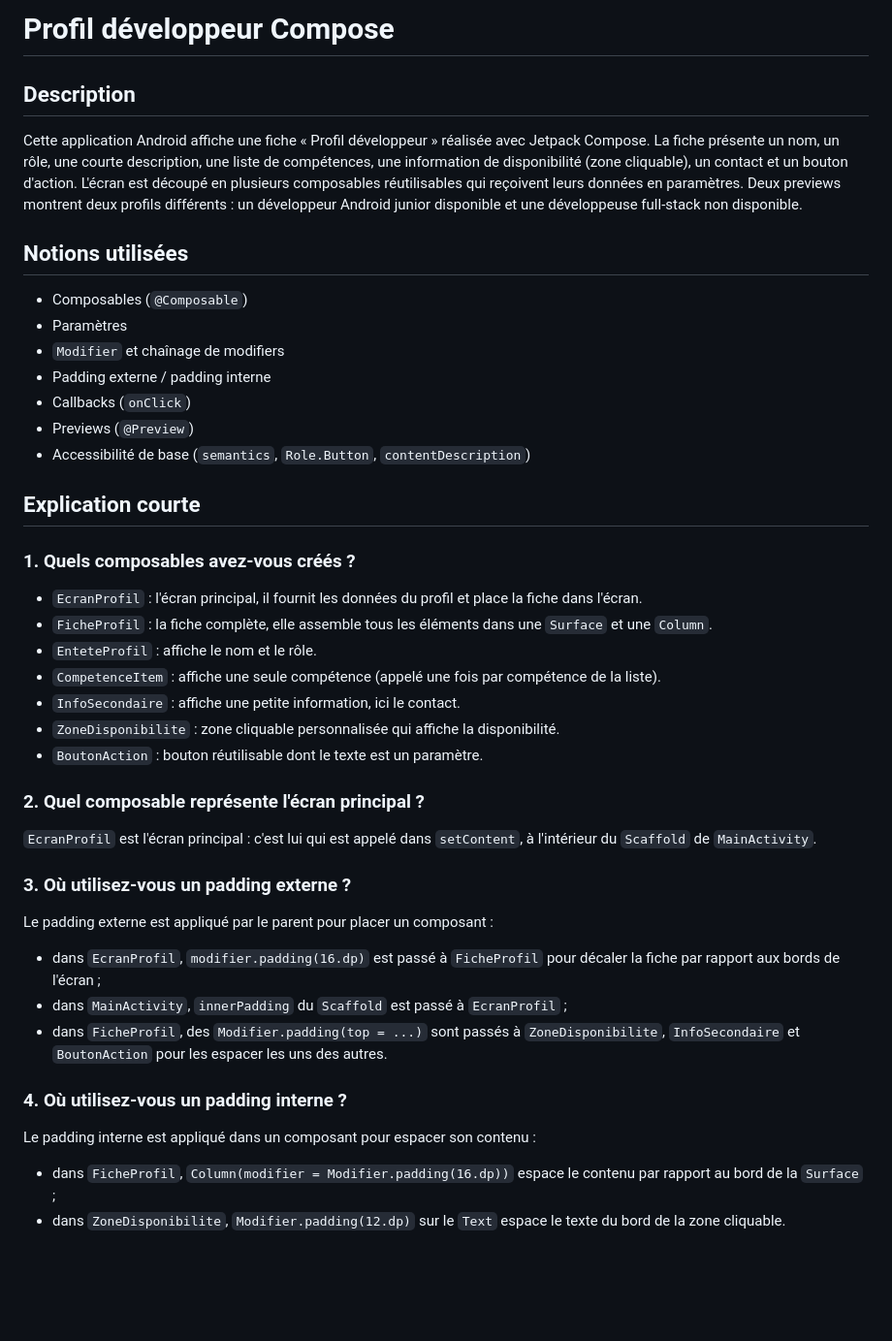
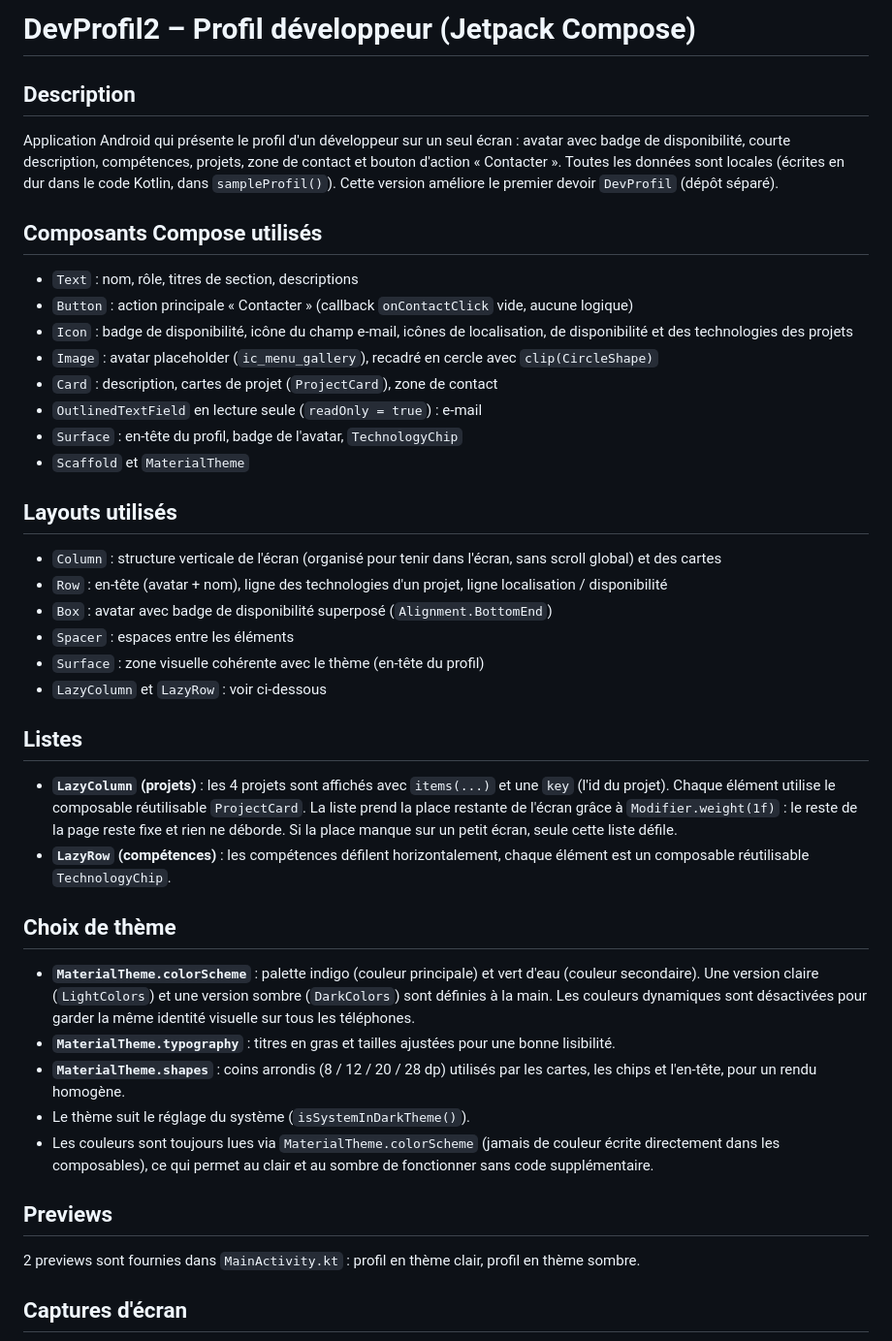
Before and after one commit to Maxime-SALINS/DevProfil2, a Markdown page: README.md, the part around one of its changes. Shown at 97% size. Rendered like a GitHub page; blank space fills up the shorter version.

```diff
--- a/README.md
+++ b/README.md
@@ -1,54 +1,61 @@
-# Profil développeur Compose
+# DevProfil2 – Profil développeur (Jetpack Compose)
 
 ## Description
 
-Cette application Android affiche une fiche « Profil développeur » réalisée avec Jetpack Compose.
-La fiche présente un nom, un rôle, une courte description, une liste de compétences,
-une information de disponibilité (zone cliquable), un contact et un bouton d'action.
-L'écran est découpé en plusieurs composables réutilisables qui reçoivent leurs données en paramètres.
-Deux previews montrent deux profils différents : un développeur Android junior disponible
-et une développeuse full-stack non disponible.
+Application Android qui présente le profil d'un développeur sur un seul écran : avatar avec
+badge de disponibilité, courte description, compétences, projets, zone de contact et bouton
+d'action « Contacter ». Toutes les données sont locales (écrites en dur dans le code Kotlin,
+dans `sampleProfil()`). Cette version améliore le premier devoir `DevProfil` (dépôt séparé).
 
-## Notions utilisées
+## Composants Compose utilisés
 
-- Composables (`@Composable`)
-- Paramètres
-- `Modifier` et chaînage de modifiers
-- Padding externe / padding interne
-- Callbacks (`onClick`)
-- Previews (`@Preview`)
-- Accessibilité de base (`semantics`, `Role.Button`, `contentDescription`)
+- `Text` : nom, rôle, titres de section, descriptions
+- `Button` : action principale « Contacter » (callback `onContactClick` vide, aucune logique)
+- `Icon` : badge de disponibilité, icône du champ e-mail, icônes de localisation, de
+  disponibilité et des technologies des projets
+- `Image` : avatar placeholder (`ic_menu_gallery`), recadré en cercle avec `clip(CircleShape)`
+- `Card` : description, cartes de projet (`ProjectCard`), zone de contact
+- `OutlinedTextField` en lecture seule (`readOnly = true`) : e-mail
+- `Surface` : en-tête du profil, badge de l'avatar, `TechnologyChip`
+- `Scaffold` et `MaterialTheme`
 
-## Explication courte
+## Layouts utilisés
 
-### 1. Quels composables avez-vous créés ?
+- `Column` : structure verticale de l'écran (organisé pour tenir dans l'écran, sans scroll global)
+  et des cartes
+- `Row` : en-tête (avatar + nom), ligne des technologies d'un projet, ligne localisation / disponibilité
+- `Box` : avatar avec badge de disponibilité superposé (`Alignment.BottomEnd`)
+- `Spacer` : espaces entre les éléments
+- `Surface` : zone visuelle cohérente avec le thème (en-tête du profil)
+- `LazyColumn` et `LazyRow` : voir ci-dessous
 
-- `EcranProfil` : l'écran principal, il fournit les données du profil et place la fiche dans l'écran.
-- `FicheProfil` : la fiche complète, elle assemble tous les éléments dans une `Surface` et une `Column`.
-- `EnteteProfil` : affiche le nom et le rôle.
-- `CompetenceItem` : affiche une seule compétence (appelé une fois par compétence de la liste).
-- `InfoSecondaire` : affiche une petite information, ici le contact.
-- `ZoneDisponibilite` : zone cliquable personnalisée qui affiche la disponibilité.
-- `BoutonAction` : bouton réutilisable dont le texte est un paramètre.
+## Listes
 
-### 2. Quel composable représente l'écran principal ?
+- **`LazyColumn` (projets)** : les 4 projets sont affichés avec `items(...)` et une `key`
+  (l'id du projet). Chaque élément utilise le composable réutilisable `ProjectCard`. La liste
+  prend la place restante de l'écran grâce à `Modifier.weight(1f)` : le reste de la page reste
+  fixe et rien ne déborde. Si la place manque sur un petit écran, seule cette liste défile.
+- **`LazyRow` (compétences)** : les compétences défilent horizontalement, chaque élément est
+  un composable réutilisable `TechnologyChip`.
 
-`EcranProfil` est l'écran principal : c'est lui qui est appelé dans `setContent`, à l'intérieur du `Scaffold`
-de `MainActivity`.
+## Choix de thème
 
-### 3. Où utilisez-vous un padding externe ?
+- **`MaterialTheme.colorScheme`** : palette indigo (couleur principale) et vert d'eau (couleur
+  secondaire). Une version claire (`LightColors`) et une version sombre (`DarkColors`) sont
+  définies à la main. Les couleurs dynamiques sont désactivées pour garder la même identité
+  visuelle sur tous les téléphones.
+- **`MaterialTheme.typography`** : titres en gras et tailles ajustées pour une bonne lisibilité.
+- **`MaterialTheme.shapes`** : coins arrondis (8 / 12 / 20 / 28 dp) utilisés par les cartes, les
+  chips et l'en-tête, pour un rendu homogène.
+- Le thème suit le réglage du système (`isSystemInDarkTheme()`).
+- Les couleurs sont toujours lues via `MaterialTheme.colorScheme` (jamais de couleur écrite
+  directement dans les composables), ce qui permet au clair et au sombre de fonctionner sans
+  code supplémentaire.
 
-Le padding externe est appliqué par le parent pour placer un composant :
-- dans `EcranProfil`, `modifier.padding(16.dp)` est passé à `FicheProfil` pour décaler la fiche par rapport
-  aux bords de l'écran ;
-- dans `MainActivity`, `innerPadding` du `Scaffold` est passé à `EcranProfil` ;
-- dans `FicheProfil`, des `Modifier.padding(top = ...)` sont passés à `ZoneDisponibilite`,
-  `InfoSecondaire` et `BoutonAction` pour les espacer les uns des autres.
+## Previews
 
-### 4. Où utilisez-vous un padding interne ?
+2 previews sont fournies dans `MainActivity.kt` :
+profil en thème clair, profil en thème sombre.
 
-Le padding interne est appliqué dans un composant pour espacer son contenu :
-- dans `FicheProfil`, `Column(modifier = Modifier.padding(16.dp))` espace le contenu par rapport
-  au bord de la `Surface` ;
-- dans `ZoneDisponibilite`, `Modifier.padding(12.dp)` sur le `Text` espace le texte du bord de la zone cliquable.
+## Captures d'écran
 
```
Also changed, not shown: other parts of README.md (+9 -28 lines), preview1.png, preview2.png, 6 other files.
